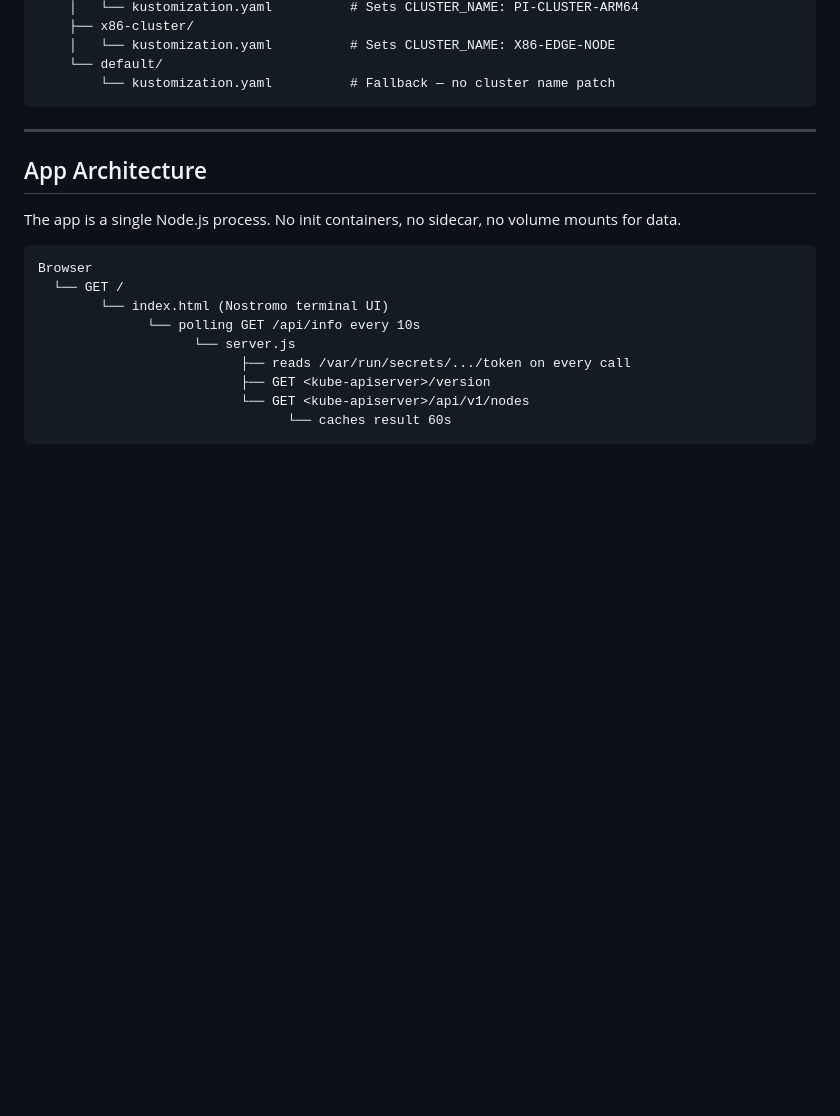
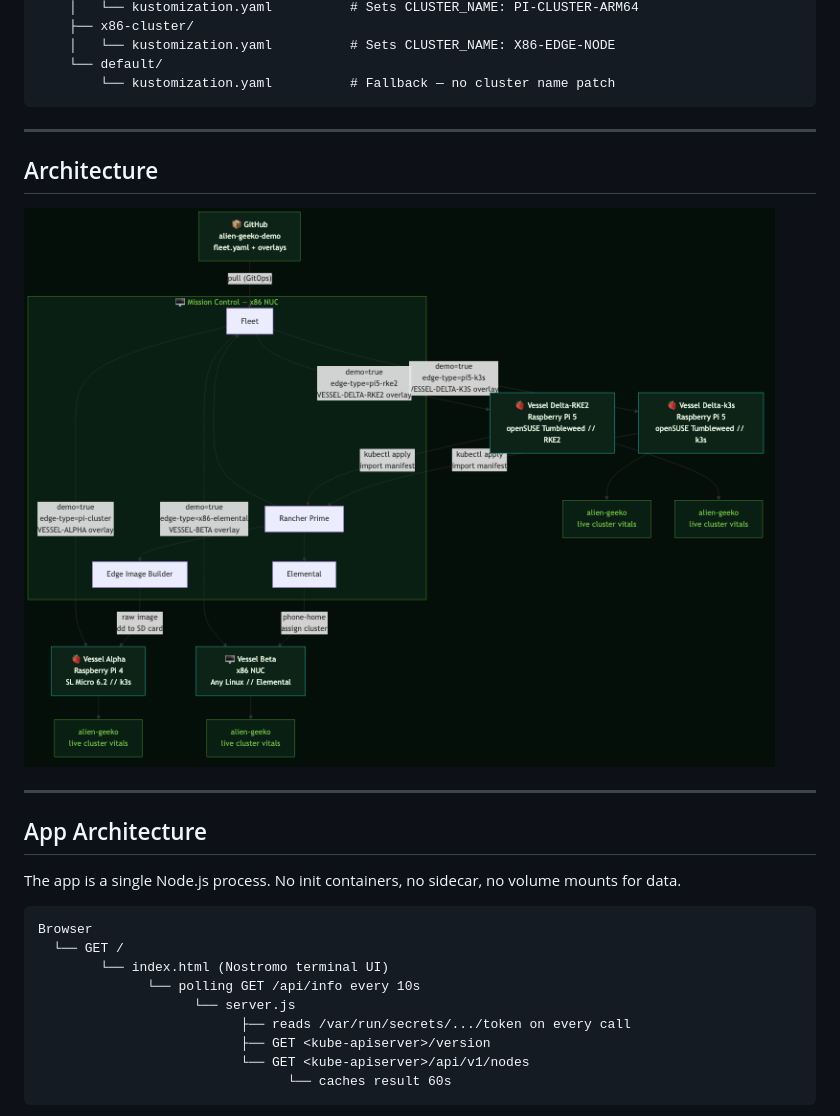
Before and after one commit to avaleror/alien-geeko-demo, a Markdown page: README.md, the part around the change. Rendered like a GitHub page; pictures changed too: docs/architecture.png (added); blank space fills up the shorter version.

Commit message:
Add architecture diagram to repo, README, and website

````diff
--- a/README.md
+++ b/README.md
@@ -65,6 +65,12 @@ alien-geeko/
     └── default/
         └── kustomization.yaml          # Fallback — no cluster name patch
 ```
+
+---
+
+## Architecture
+
+![Mission Control Architecture](docs/architecture.png)
 
 ---
 
````
Also changed, not shown: 2 other files.
